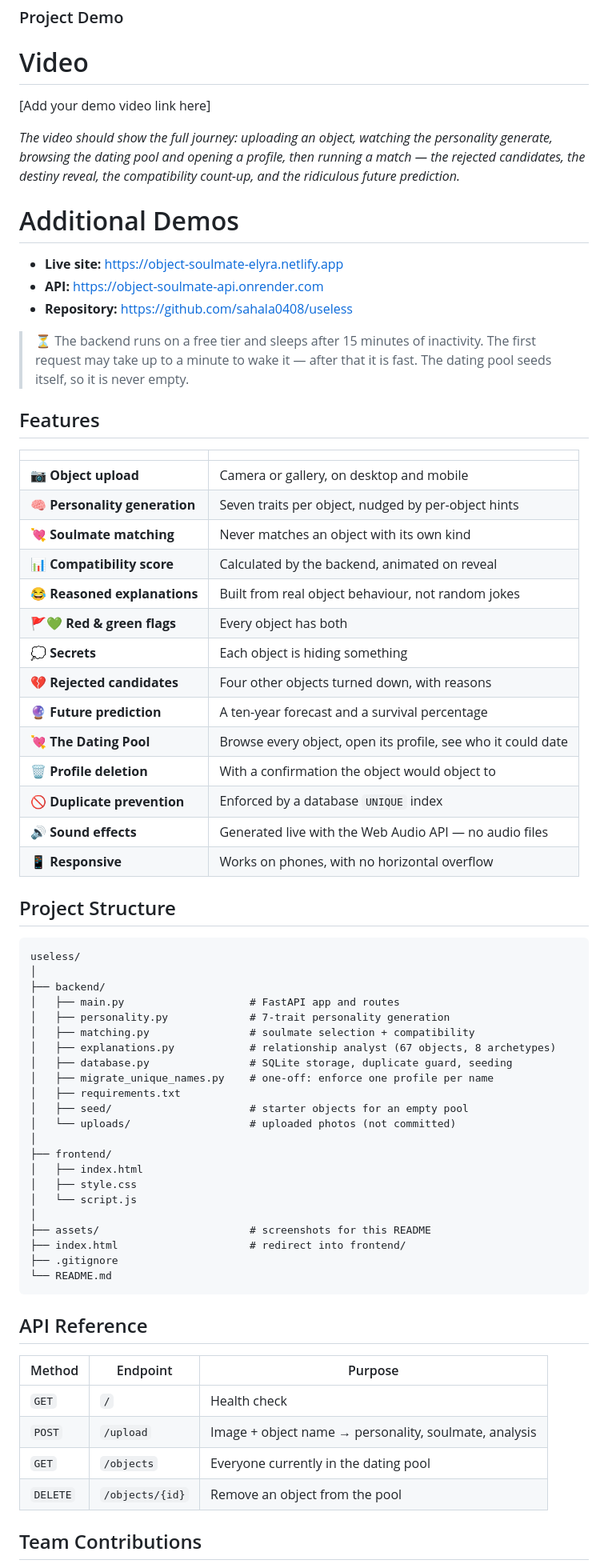
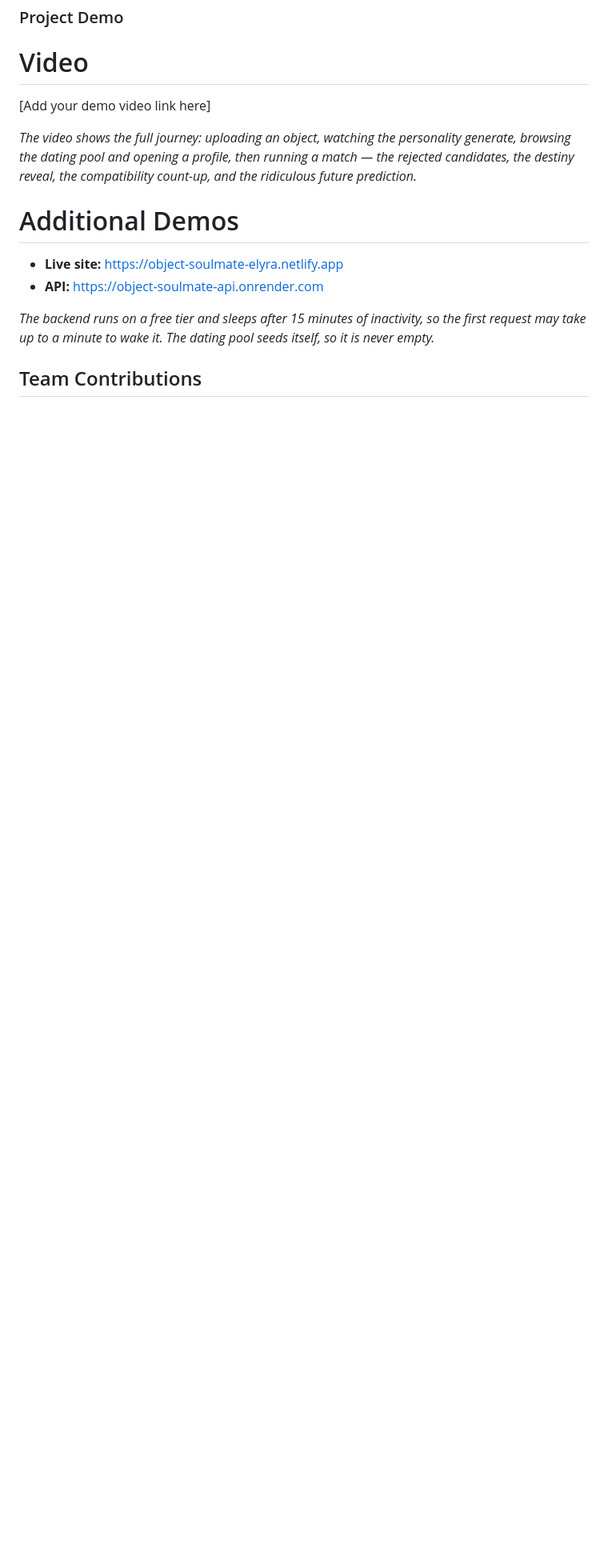
Before and after one commit to sahala0408/useless, a Markdown page: README.md, the part around one of its changes. Shown at 80% size. Rendered like a GitHub page; blank space fills up the shorter version.

````diff
--- a/README.md
+++ b/README.md
@@ -139,72 +121,14 @@ flowchart TD
 
 [Add your demo video link here]
 
-*The video should show the full journey: uploading an object, watching the personality generate, browsing the dating pool and opening a profile, then running a match — the rejected candidates, the destiny reveal, the compatibility count-up, and the ridiculous future prediction.*
+*The video shows the full journey: uploading an object, watching the personality generate, browsing the dating pool and opening a profile, then running a match — the rejected candidates, the destiny reveal, the compatibility count-up, and the ridiculous future prediction.*
 
 # Additional Demos
 
 - **Live site:** https://object-soulmate-elyra.netlify.app
 - **API:** https://object-soulmate-api.onrender.com
-- **Repository:** https://github.com/sahala0408/useless
 
-> ⏳ The backend runs on a free tier and sleeps after 15 minutes of inactivity.
-> The first request may take up to a minute to wake it — after that it is fast.
-> The dating pool seeds itself, so it is never empty.
-
-## Features
-
-| | |
-|---|---|
-| 📷 **Object upload** | Camera or gallery, on desktop and mobile |
-| 🧠 **Personality generation** | Seven traits per object, nudged by per-object hints |
-| 💘 **Soulmate matching** | Never matches an object with its own kind |
-| 📊 **Compatibility score** | Calculated by the backend, animated on reveal |
-| 😂 **Reasoned explanations** | Built from real object behaviour, not random jokes |
-| 🚩💚 **Red & green flags** | Every object has both |
-| 💭 **Secrets** | Each object is hiding something |
-| 💔 **Rejected candidates** | Four other objects turned down, with reasons |
-| 🔮 **Future prediction** | A ten-year forecast and a survival percentage |
-| 💘 **The Dating Pool** | Browse every object, open its profile, see who it could date |
-| 🗑️ **Profile deletion** | With a confirmation the object would object to |
-| 🚫 **Duplicate prevention** | Enforced by a database `UNIQUE` index |
-| 🔊 **Sound effects** | Generated live with the Web Audio API — no audio files |
-| 📱 **Responsive** | Works on phones, with no horizontal overflow |
-
-## Project Structure
-
-```
-useless/
-│
-├── backend/
-│   ├── main.py                    # FastAPI app and routes
-│   ├── personality.py             # 7-trait personality generation
-│   ├── matching.py                # soulmate selection + compatibility
-│   ├── explanations.py            # relationship analyst (67 objects, 8 archetypes)
-│   ├── database.py                # SQLite storage, duplicate guard, seeding
-│   ├── migrate_unique_names.py    # one-off: enforce one profile per name
-│   ├── requirements.txt
-│   ├── seed/                      # starter objects for an empty pool
-│   └── uploads/                   # uploaded photos (not committed)
-│
-├── frontend/
-│   ├── index.html
-│   ├── style.css
-│   └── script.js
-│
-├── assets/                        # screenshots for this README
-├── index.html                     # redirect into frontend/
-├── .gitignore
-└── README.md
-```
-
-## API Reference
-
-| Method | Endpoint | Purpose |
-|---|---|---|
-| `GET` | `/` | Health check |
-| `POST` | `/upload` | Image + object name → personality, soulmate, analysis |
-| `GET` | `/objects` | Everyone currently in the dating pool |
-| `DELETE` | `/objects/{id}` | Remove an object from the pool |
+*The backend runs on a free tier and sleeps after 15 minutes of inactivity, so the first request may take up to a minute to wake it. The dating pool seeds itself, so it is never empty.*
 
 ## Team Contributions
 
````
Also changed, not shown: other parts of README.md (+15 -37 lines).
